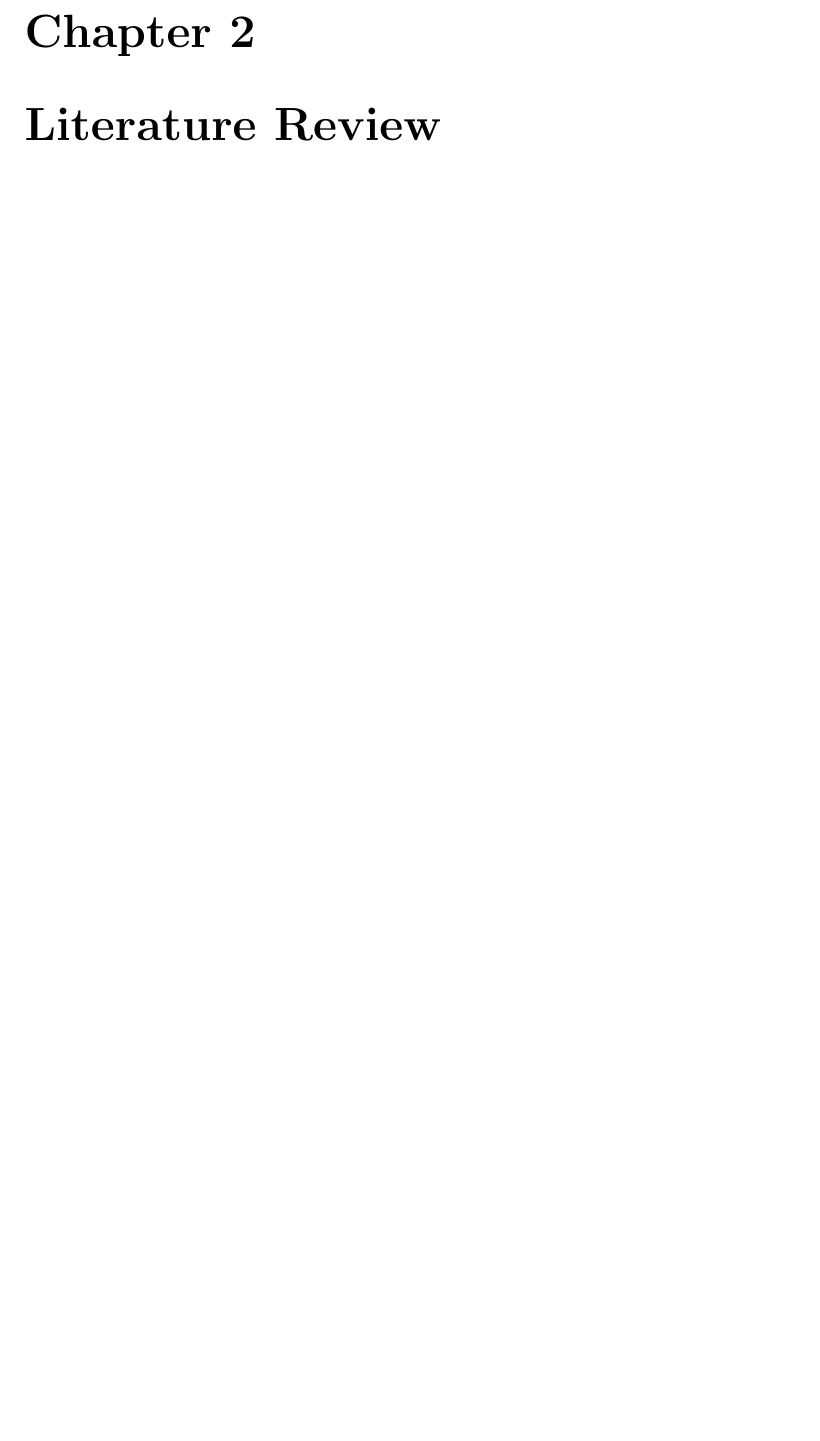
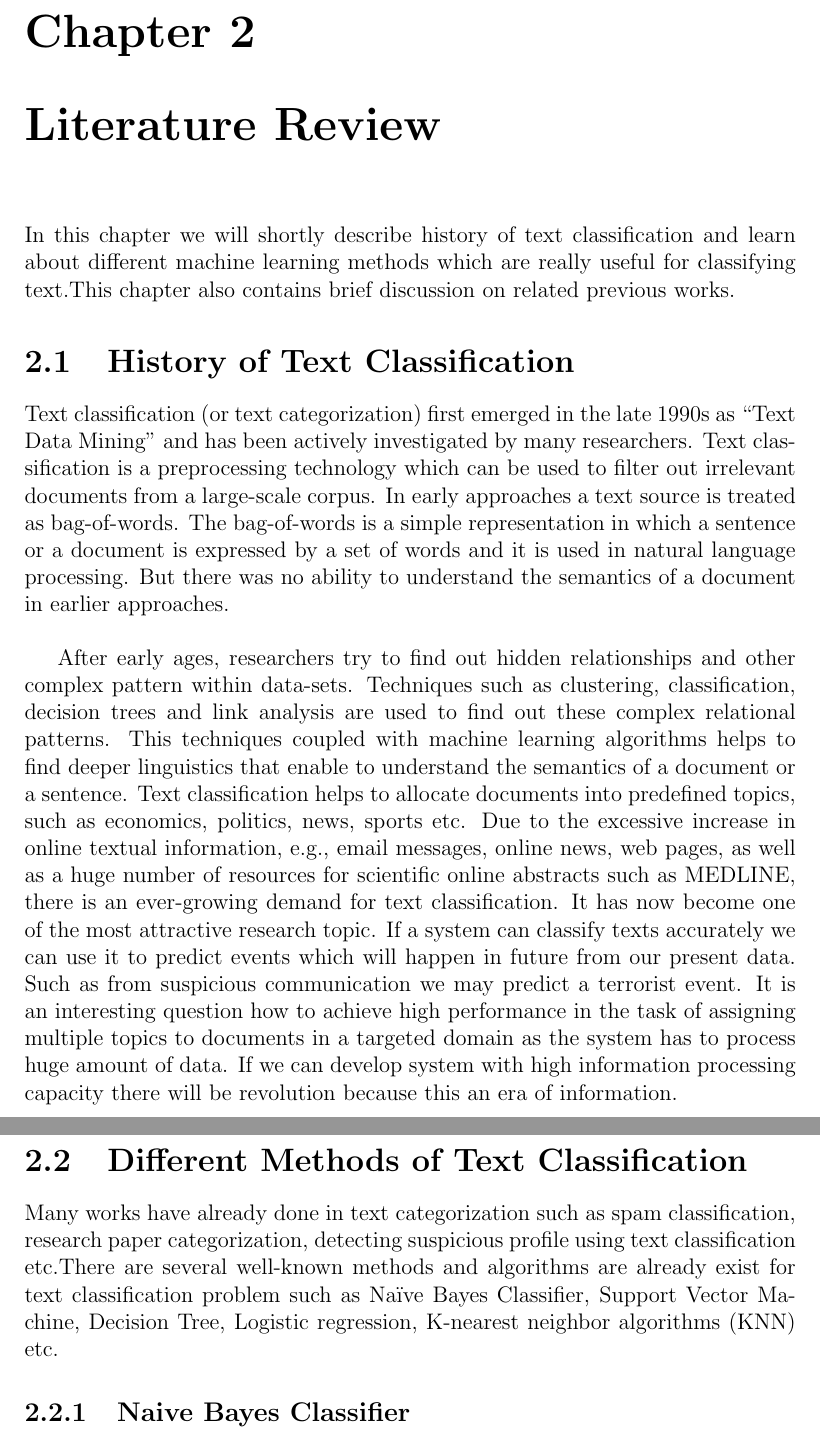
Before and after one commit to Omar-Sharif/B.-Sc.-Thesis, a LaTeX thesis (main.tex): part of page 15 of 15 before the commit and two parts of pages 15 and 16 of 16 after it, the two joined at a grey line, cut so that both start at the same text, the shorter picture padded with empty space. Compiled offline with pdfLaTeX.

Commit message:
Updates from ShareLaTeX

```diff
--- a/main.tex
+++ b/main.tex
@@ -1,4 +1,4 @@
-\documentclass[12pt,a4paper,singlespacing]{report}
+\documentclass[12pt,a4paper,single spacing]{report}
 \usepackage[left=1.57in,top=1.18in,bottom=1in,right=1in]{geometry}
 \usepackage{graphicx}
 \usepackage{amsmath}
@@ -46,8 +46,18 @@
 \chapter{Literature Review}
 \thispagestyle{empty}
 
+In this chapter we will shortly describe history of text classification and learn about different machine learning methods which are really useful for classifying text.This chapter also contains brief discussion on related previous works.
 
+\section{History of Text Classification}
+Text classification (or text categorization)  first emerged in the late 1990s as ``Text Data Mining" and has been actively investigated by many researchers. Text classification is a preprocessing technology which can be used to filter out irrelevant documents from a large-scale corpus. In early approaches a text source is treated as bag-of-words. The bag-of-words is a simple representation in which a sentence or a document is expressed by a set of words and it is used in natural language processing. But there was no ability to understand the semantics of a document in earlier approaches.\par
+\vspace{.5cm}
+After early ages, researchers try to find out hidden relationships and other complex pattern within data-sets. Techniques such as clustering, classification, decision trees and link analysis are used to find out these complex relational patterns. This techniques coupled with machine learning algorithms helps to find deeper linguistics that enable to understand the semantics of a document or a sentence. Text classification helps to allocate documents into predefined topics, such as economics, politics, news, sports etc. Due to the excessive increase in online textual information, e.g., email messages, online news, web pages, as well as a huge number of resources for scientific online abstracts such as MEDLINE, there is an ever-growing demand for text classification. It has now become one of the most attractive research topic. If a system can classify texts accurately we can use it to predict events which will happen in future from our present data. Such as from suspicious communication we may predict a terrorist event. It is an interesting question how to achieve high performance in the task of assigning multiple topics to documents in a targeted domain as the system has to process huge amount of data. If we can develop system with high information processing capacity there will be revolution because this an era of information.
+\clearpage
 
+\section{Different Methods of Text Classification}
+Many works have already done in text categorization such as spam classification, research paper categorization, detecting suspicious profile using text classification etc.There are several well-known methods and algorithms are already exist for text classification problem such as Naïve Bayes Classifier, Support Vector Machine, Decision Tree, Logistic regression, K-nearest neighbor algorithms (KNN) etc.
+
+\subsection{Naive Bayes Classifier}
 
 
 
```
